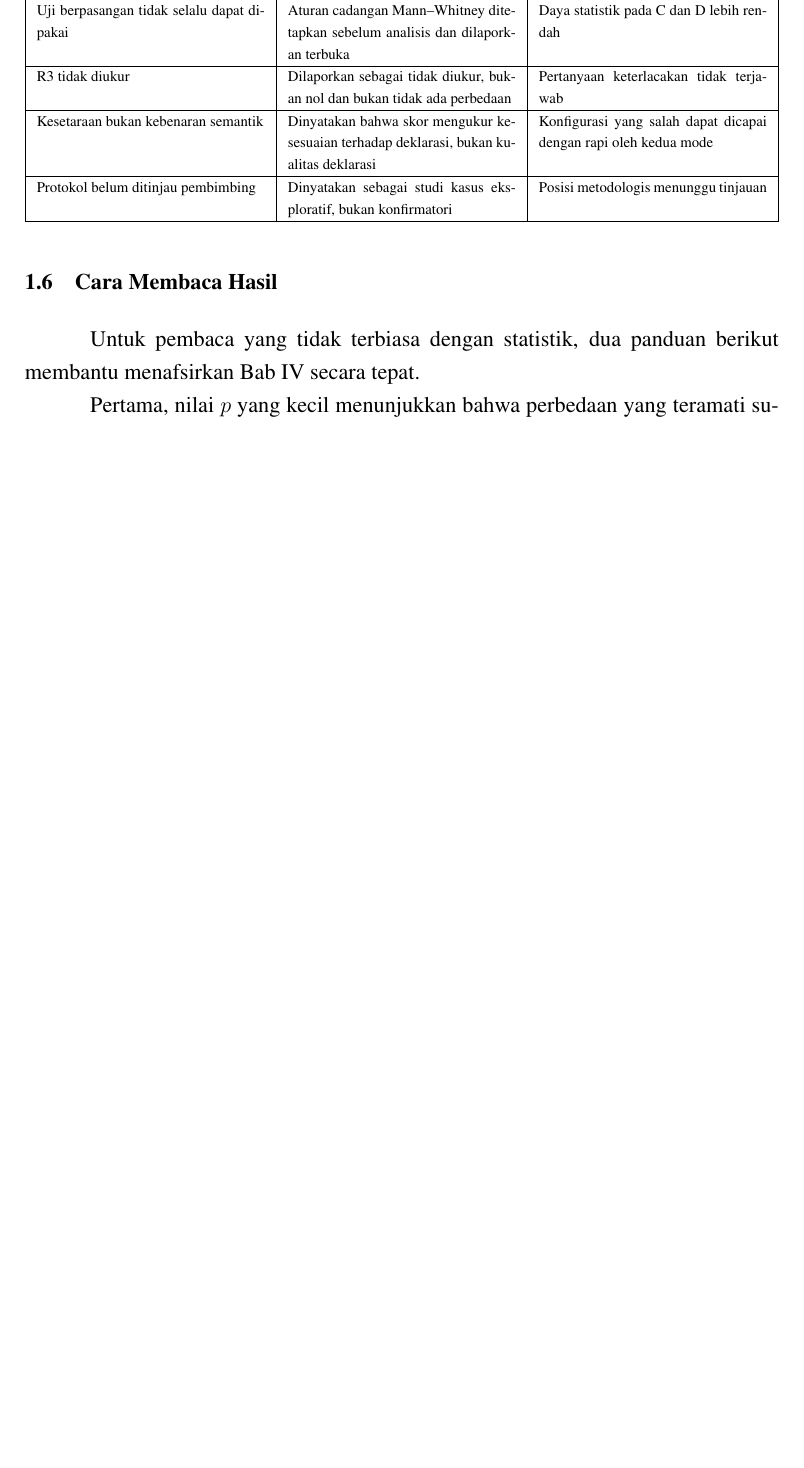
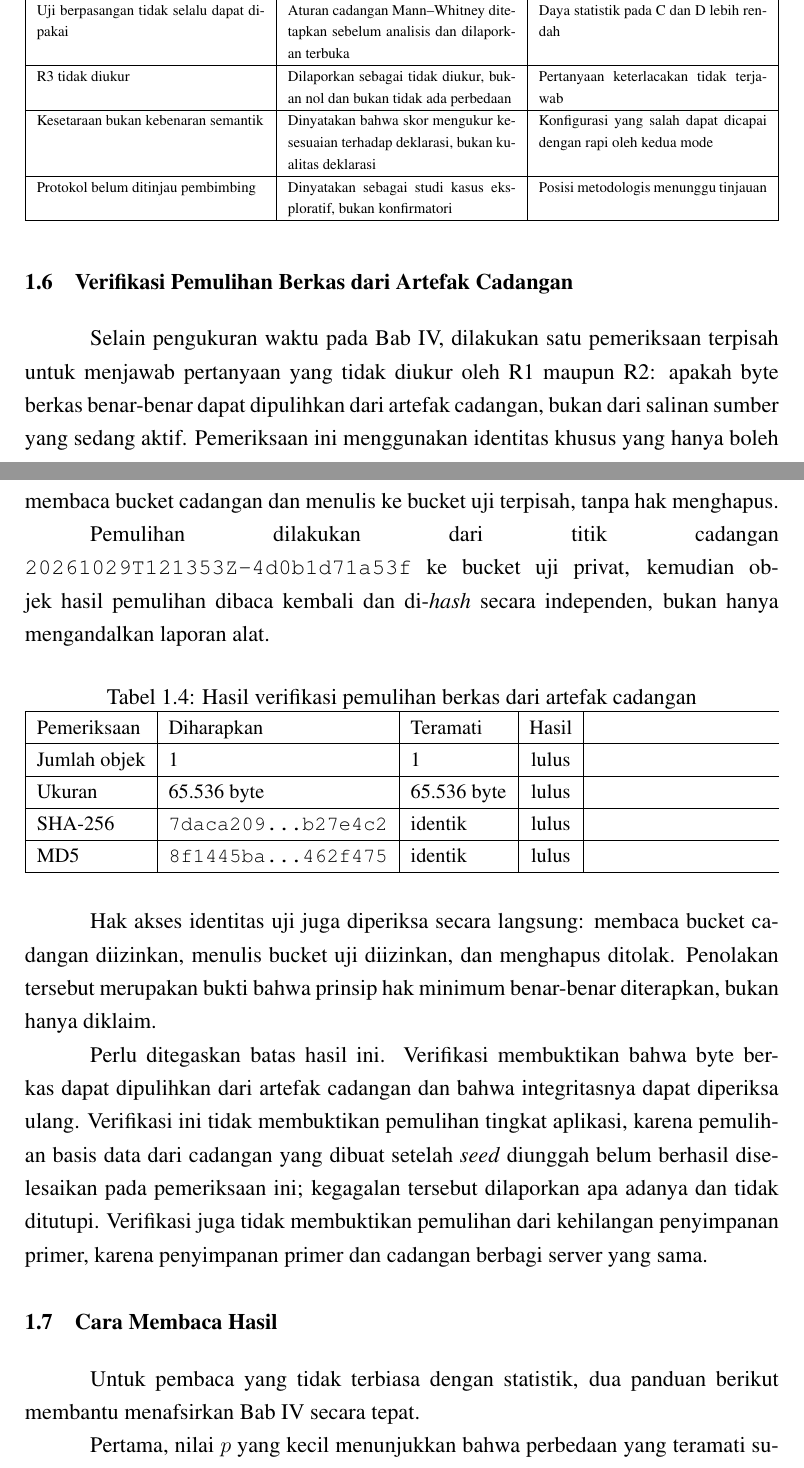
Before and after one commit to vityasyyy/skripsi, a LaTeX thesis (content/skripsi/main.tex, which reads content/skripsi/lampiran/lampiran-a.tex): part of page 67 of 68 before the commit and two parts of pages 67 and 68 of 69 after it, the two joined at a grey line, cut so that both start at the same text, the shorter picture padded with empty space. Compiled offline with XeLaTeX.

Commit message:
docs(thesis): report verified file recovery from the backup artifact (#40)
Record that seed bytes were restored from the retained backup snapshot into a separate drill bucket and verified byte-exactly by independent SHA-256 and MD5 computation, with the drill identity confirmed unable to delete.

State the boundary explicitly: file bytes are recoverable from the backup artifact and integrity can be re-checked, but application-level recovery is not proven because the database restore from a post-seed backup did not complete, and primary-storage-loss recovery remains untested. The database failure is reported rather than omitted.

The previous single unproven-recovery claim understated a verified result. Closes #39.

```diff
--- a/content/skripsi/lampiran/lampiran-a.tex
+++ b/content/skripsi/lampiran/lampiran-a.tex
@@ -138,6 +140,36 @@ Tabel berikut menyatakan setiap keterbatasan, cara penanganan yang benar-benar d
   \end{tabularx}
 \end{table}
 
+\section{Verifikasi Pemulihan Berkas dari Artefak Cadangan}
+
+Selain pengukuran waktu pada Bab IV, dilakukan satu pemeriksaan terpisah untuk menjawab pertanyaan yang tidak diukur oleh R1 maupun R2: apakah byte berkas benar-benar dapat dipulihkan dari artefak cadangan, bukan dari salinan sumber yang sedang aktif. Pemeriksaan ini menggunakan identitas khusus yang hanya boleh membaca bucket cadangan dan menulis ke bucket uji terpisah, tanpa hak menghapus.
+
+Pemulihan dilakukan dari titik cadangan \texttt{20261029T121353Z-4d0b1d71a53f} ke bucket uji privat, kemudian objek hasil pemulihan dibaca kembali dan di-\textit{hash} secara independen, bukan hanya mengandalkan laporan alat.
+
+\begin{table}[H]
+  \centering
+  \small
+  \caption{Hasil verifikasi pemulihan berkas dari artefak cadangan}
+  \label{tab:lampiran-recovery}
+  \begin{tabularx}{\textwidth}{|l|l|l|c|}
+    \hline
+    Pemeriksaan & Diharapkan & Teramati & Hasil \\
+    \hline
+    Jumlah objek & 1 & 1 & lulus \\
+    \hline
+    Ukuran & 65.536 byte & 65.536 byte & lulus \\
+    \hline
+    SHA-256 & \texttt{7daca209\ldots b27e4c2} & identik & lulus \\
+    \hline
+    MD5 & \texttt{8f1445ba\ldots 462f475} & identik & lulus \\
+    \hline
+  \end{tabularx}
+\end{table}
+
+Hak akses identitas uji juga diperiksa secara langsung: membaca bucket cadangan diizinkan, menulis bucket uji diizinkan, dan menghapus ditolak. Penolakan tersebut merupakan bukti bahwa prinsip hak minimum benar-benar diterapkan, bukan hanya diklaim.
+
+Perlu ditegaskan batas hasil ini. Verifikasi membuktikan bahwa byte berkas dapat dipulihkan dari artefak cadangan dan bahwa integritasnya dapat diperiksa ulang. Verifikasi ini tidak membuktikan pemulihan tingkat aplikasi, karena pemulihan basis data dari cadangan yang dibuat setelah \textit{seed} diunggah belum berhasil diselesaikan pada pemeriksaan ini; kegagalan tersebut dilaporkan apa adanya dan tidak ditutupi. Verifikasi juga tidak membuktikan pemulihan dari kehilangan penyimpanan primer, karena penyimpanan primer dan cadangan berbagi server yang sama.
+
 \section{Cara Membaca Hasil}
 
 Untuk pembaca yang tidak terbiasa dengan statistik, dua panduan berikut membantu menafsirkan Bab IV secara tepat.
```
Also changed, not shown: content/skripsi/main.pdf, content/skripsi/lampiran/lampiran-a.tex (8 more changed lines).
